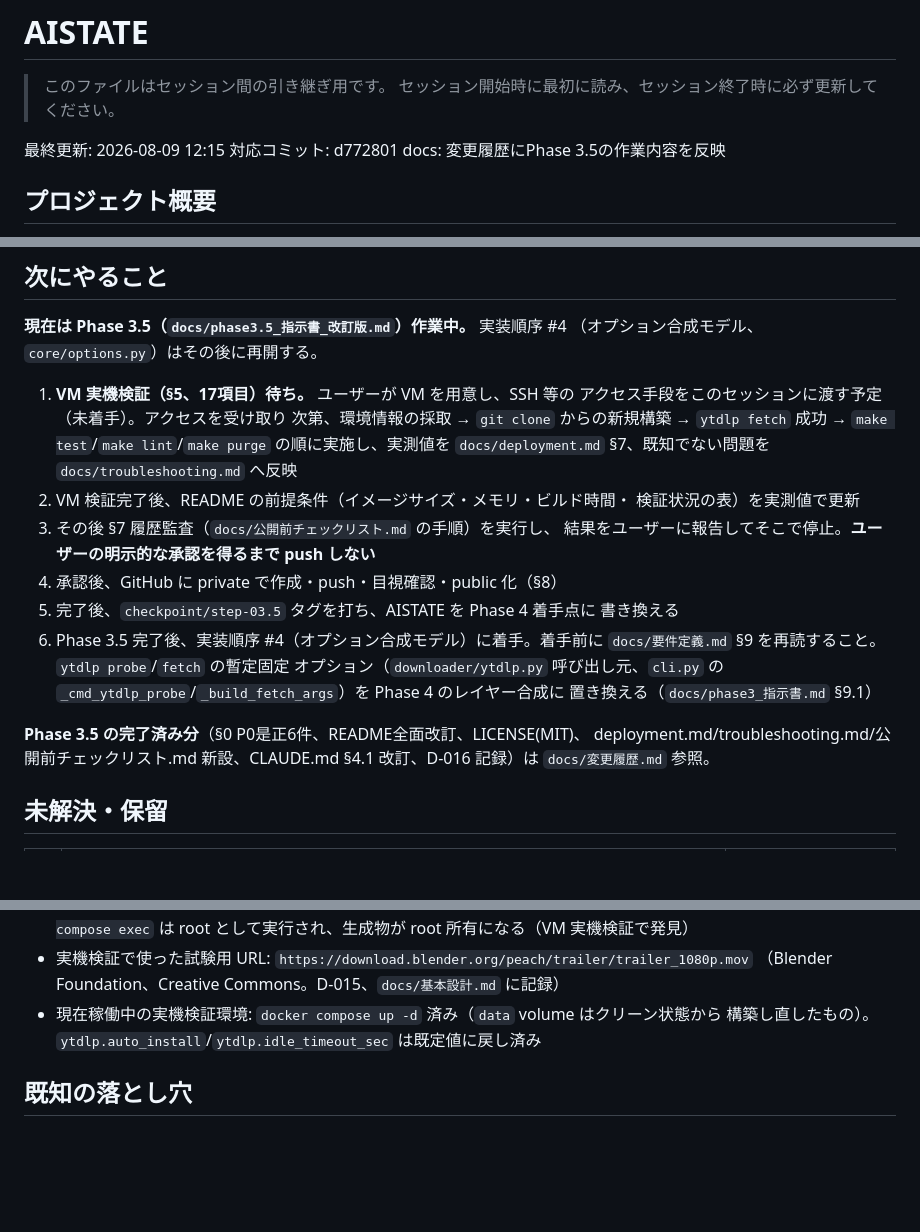
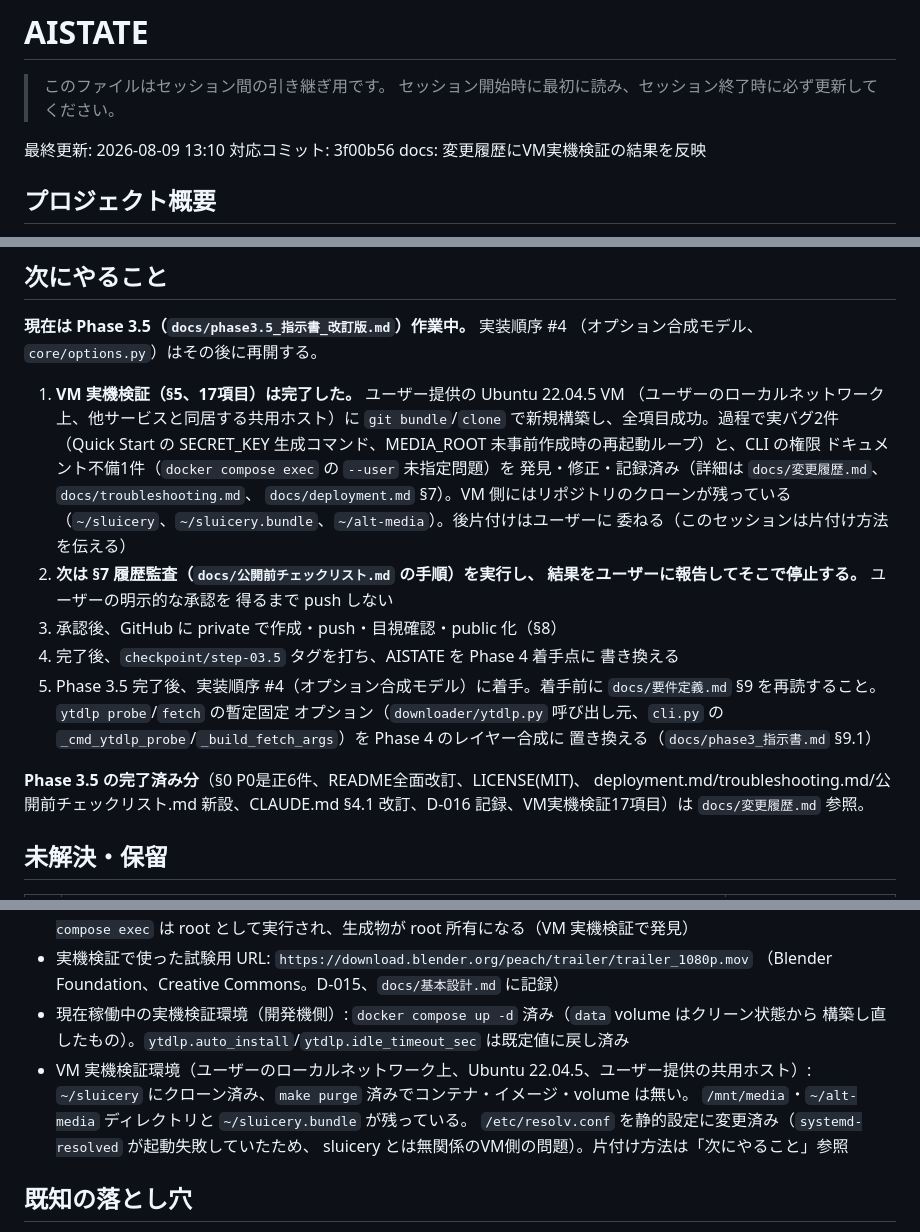
Before and after one commit to zawa356/sluicery, a Markdown page: AISTATE.md, 3 parts joined by grey strips. Drawn GitHub-style; blank space fills up the shorter version.

Commit message:
docs: AISTATEをVM実機検証完了状態に更新
次は§7履歴監査を実行しユーザー承認を待つ段階であることを明記。

Co-Authored-By: Claude Sonnet 5 <noreply@anthropic.com>

```diff
--- a/AISTATE.md
+++ b/AISTATE.md
@@ -3,8 +3,8 @@
 > このファイルはセッション間の引き継ぎ用です。
 > セッション開始時に最初に読み、セッション終了時に必ず更新してください。
 
-最終更新: 2026-08-09 12:15
-対応コミット: d772801 docs: 変更履歴にPhase 3.5の作業内容を反映
+最終更新: 2026-08-09 13:10
+対応コミット: 3f00b56 docs: 変更履歴にVM実機検証の結果を反映
 
 ## プロジェクト概要
 
@@ -78,20 +78,22 @@ sluicery は yt-dlp を用いた自己ホスト型のプレイリスト同期サ
 **現在は Phase 3.5（`docs/phase3.5_指示書_改訂版.md`）作業中。** 実装順序 #4
 （オプション合成モデル、`core/options.py`）はその後に再開する。
 
-1. **VM 実機検証（§5、17項目）待ち。** ユーザーが VM を用意し、SSH 等の
-   アクセス手段をこのセッションに渡す予定（未着手）。アクセスを受け取り
-   次第、環境情報の採取 → `git clone` からの新規構築 → `ytdlp fetch` 成功
-   → `make test`/`make lint`/`make purge` の順に実施し、実測値を
-   `docs/deployment.md` §7、既知でない問題を `docs/troubleshooting.md` へ反映
-2. VM 検証完了後、README の前提条件（イメージサイズ・メモリ・ビルド時間・
-   検証状況の表）を実測値で更新
-3. その後 §7 履歴監査（`docs/公開前チェックリスト.md` の手順）を実行し、
-   結果をユーザーに報告してそこで停止。**ユーザーの明示的な承認を得るまで
-   push しない**
-4. 承認後、GitHub に private で作成・push・目視確認・public 化（§8）
-5. 完了後、`checkpoint/step-03.5` タグを打ち、AISTATE を Phase 4 着手点に
+1. **VM 実機検証（§5、17項目）は完了した。** ユーザー提供の Ubuntu 22.04.5 VM
+   （ユーザーのローカルネットワーク上、他サービスと同居する共用ホスト）に
+   `git bundle`/`clone` で新規構築し、全項目成功。過程で実バグ2件（Quick Start の SECRET_KEY
+   生成コマンド、MEDIA_ROOT 未事前作成時の再起動ループ）と、CLI の権限
+   ドキュメント不備1件（`docker compose exec` の `--user` 未指定問題）を
+   発見・修正・記録済み（詳細は `docs/変更履歴.md`、`docs/troubleshooting.md`、
+   `docs/deployment.md` §7）。VM 側にはリポジトリのクローンが残っている
+   （`~/sluicery`、`~/sluicery.bundle`、`~/alt-media`）。後片付けはユーザーに
+   委ねる（このセッションは片付け方法を伝える）
+2. **次は §7 履歴監査（`docs/公開前チェックリスト.md` の手順）を実行し、
+   結果をユーザーに報告してそこで停止する。** ユーザーの明示的な承認を
+   得るまで push しない
+3. 承認後、GitHub に private で作成・push・目視確認・public 化（§8）
+4. 完了後、`checkpoint/step-03.5` タグを打ち、AISTATE を Phase 4 着手点に
    書き換える
-6. Phase 3.5 完了後、実装順序 #4（オプション合成モデル）に着手。着手前に
+5. Phase 3.5 完了後、実装順序 #4（オプション合成モデル）に着手。着手前に
    `docs/要件定義.md` §9 を再読すること。`ytdlp probe`/`fetch` の暫定固定
    オプション（`downloader/ytdlp.py` 呼び出し元、`cli.py` の
    `_cmd_ytdlp_probe`/`_build_fetch_args`）を Phase 4 のレイヤー合成に
@@ -99,7 +101,7 @@ sluicery は yt-dlp を用いた自己ホスト型のプレイリスト同期サ
 
 **Phase 3.5 の完了済み分**（§0 P0是正6件、README全面改訂、LICENSE(MIT)、
 deployment.md/troubleshooting.md/公開前チェックリスト.md 新設、CLAUDE.md
-§4.1 改訂、D-016 記録）は `docs/変更履歴.md` 参照。
+§4.1 改訂、D-016 記録、VM実機検証17項目）は `docs/変更履歴.md` 参照。
 
 ## 未解決・保留
 
@@ -153,8 +155,13 @@ deployment.md/troubleshooting.md/公開前チェックリスト.md 新設、CLAU
   `docker compose exec` は root として実行され、生成物が root 所有になる（VM 実機検証で発見）
 - 実機検証で使った試験用 URL: `https://download.blender.org/peach/trailer/trailer_1080p.mov`
   （Blender Foundation、Creative Commons。D-015、`docs/基本設計.md` に記録）
-- 現在稼働中の実機検証環境: `docker compose up -d` 済み（`data` volume はクリーン状態から
+- 現在稼働中の実機検証環境（開発機側）: `docker compose up -d` 済み（`data` volume はクリーン状態から
   構築し直したもの）。`ytdlp.auto_install`/`ytdlp.idle_timeout_sec` は既定値に戻し済み
+- VM 実機検証環境（ユーザーのローカルネットワーク上、Ubuntu 22.04.5、ユーザー提供の共用ホスト）:
+  `~/sluicery` にクローン済み、`make purge` 済みでコンテナ・イメージ・volume は無い。
+  `/mnt/media`・`~/alt-media` ディレクトリと `~/sluicery.bundle` が残っている。
+  `/etc/resolv.conf` を静的設定に変更済み（`systemd-resolved` が起動失敗していたため、
+  sluicery とは無関係のVM側の問題）。片付け方法は「次にやること」参照
 
 ## 既知の落とし穴
 
```
